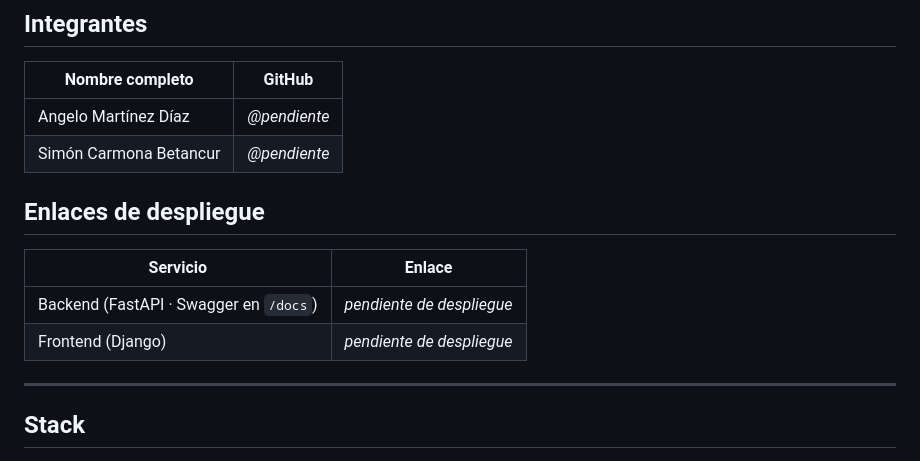
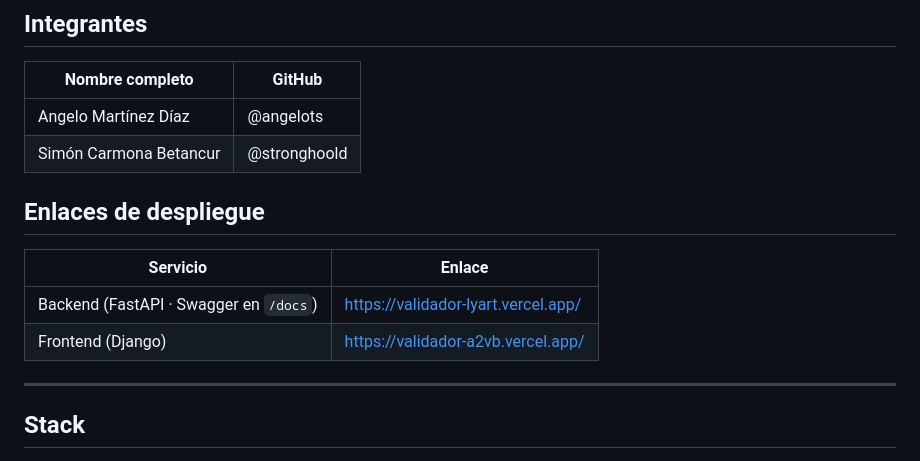
Before and after one commit to angelots31/validador-, a Markdown page: README.md, the part around the change. GitHub-like rendering.

Commit message:
Revise team members and deployment URLs in README
Updated team member GitHub usernames and deployment links.

```diff
--- a/README.md
+++ b/README.md
@@ -14,15 +14,15 @@ se llegó a ese resultado.
 
 | Nombre completo | GitHub |
 |---|---|
-| Angelo Martínez Díaz | *@pendiente* |
-| Simón Carmona Betancur | *@pendiente* |
+| Angelo Martínez Díaz | @angelots |
+| Simón Carmona Betancur | @stronghoold |
 
 ## Enlaces de despliegue
 
 | Servicio | Enlace |
 |---|---|
-| Backend (FastAPI · Swagger en `/docs`) | *pendiente de despliegue* |
-| Frontend (Django) | *pendiente de despliegue* |
+| Backend (FastAPI · Swagger en `/docs`) | https://validador-lyart.vercel.app/ |
+| Frontend (Django) | https://validador-a2vb.vercel.app/ |
 
 ---
 
```
